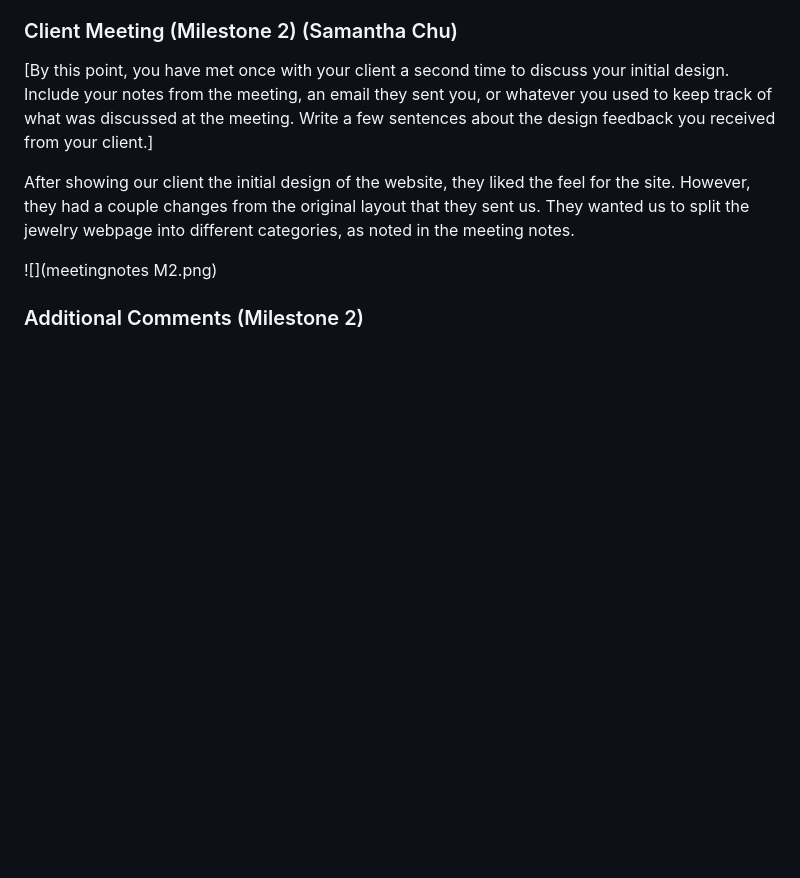
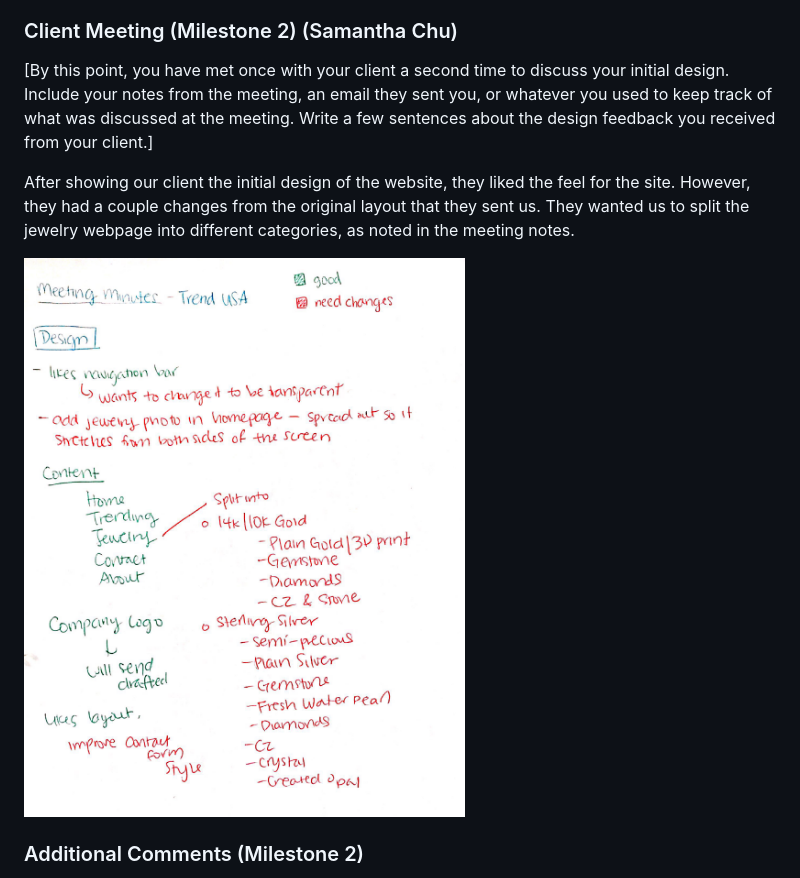
Before and after one commit to cad324/Trend-Global, a Markdown page: documents/design-journey.md, the part around the change. Drawn GitHub-style; blank space fills up the shorter version.

Commit message:
update notes

```diff
--- a/documents/design-journey.md
+++ b/documents/design-journey.md
@@ -206,7 +206,7 @@ Task 4: Point out a few popular pieces offered by Trend USA.
 
 After showing our client the initial design of the website, they liked the feel for the site. However, they had a couple changes from the original layout that they sent us. They wanted us to split the jewelry webpage into different categories, as noted in the meeting notes.
 
-![](meetingnotes M2.png)
+![](meetingnotesM2.png)
 
 
 ### Additional Comments (Milestone 2)
```
Also changed, not shown: documents/meetingnotesM2.png (renamed from documents/meetingnotes M2.png).
